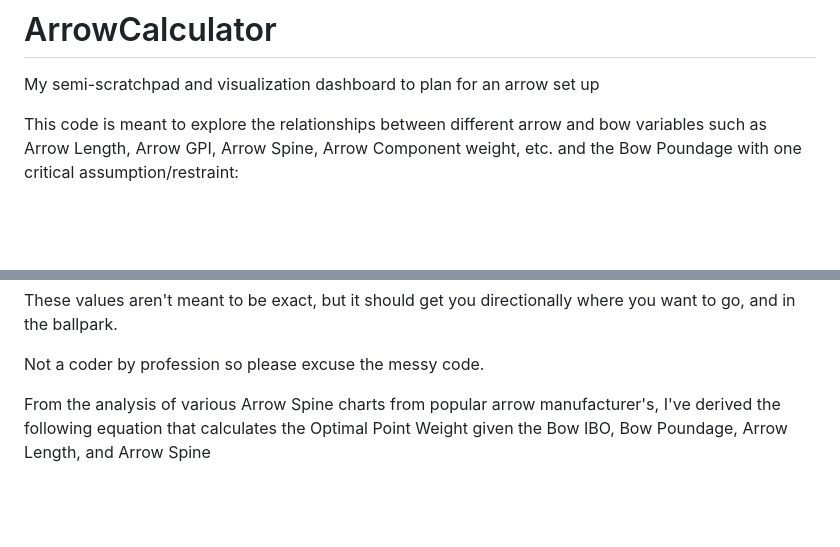
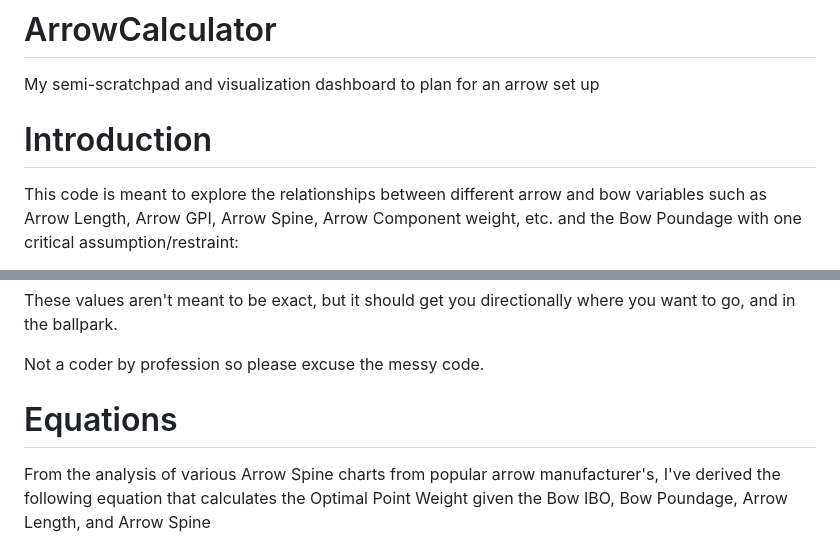
Before and after one commit to ahilario/ArrowCalculator, a Markdown page: README.md, 2 parts joined by grey strips. GitHub-like rendering; blank space fills up the shorter version.

```diff
--- a/README.md
+++ b/README.md
@@ -2,6 +2,7 @@
 My semi-scratchpad and visualization dashboard to plan for an arrow set up
 
 
+# Introduction
 
 This code is meant to explore the relationships between different arrow and bow variables
 such as Arrow Length, Arrow GPI, Arrow Spine, Arrow Component weight, etc. and the Bow Poundage
@@ -27,7 +28,7 @@ Not a coder by profession so please excuse the messy code.
 
 
 
-
+# Equations
 
 From the analysis of various Arrow Spine charts from popular arrow manufacturer's, I've derived the following equation
 that calculates the Optimal Point Weight given the Bow IBO, Bow Poundage, Arrow Length, and Arrow Spine
```
